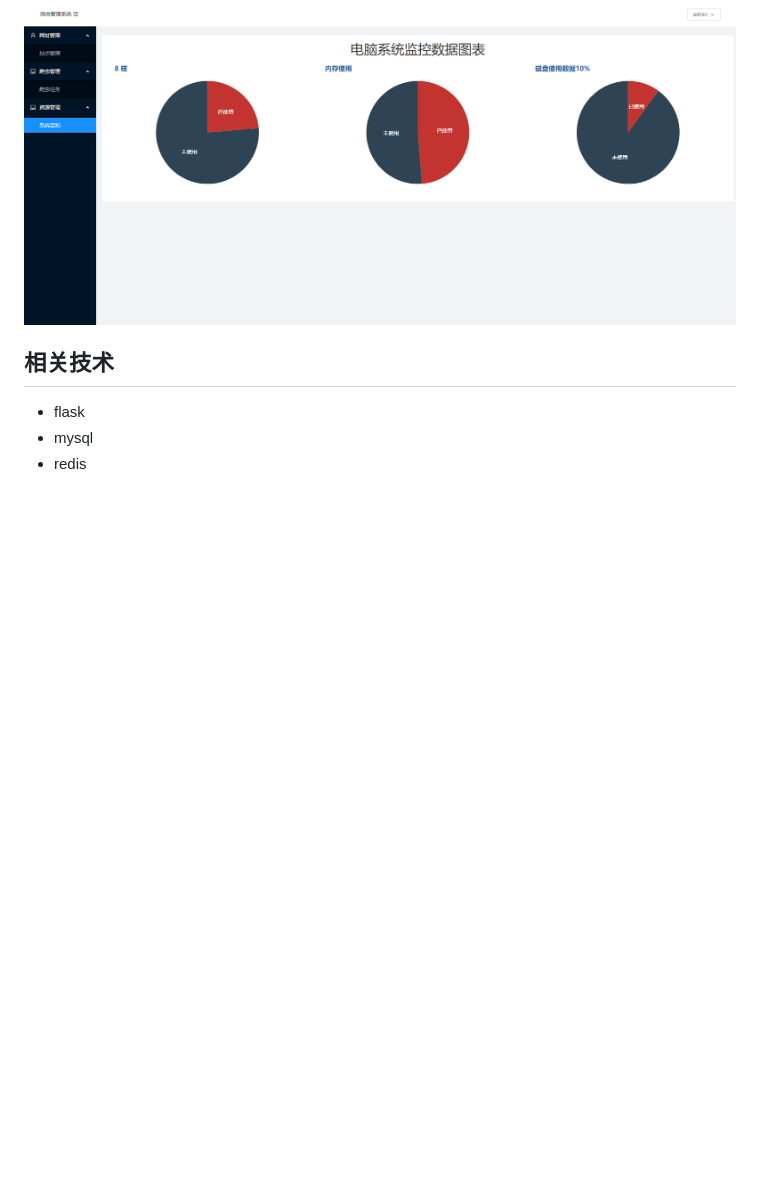
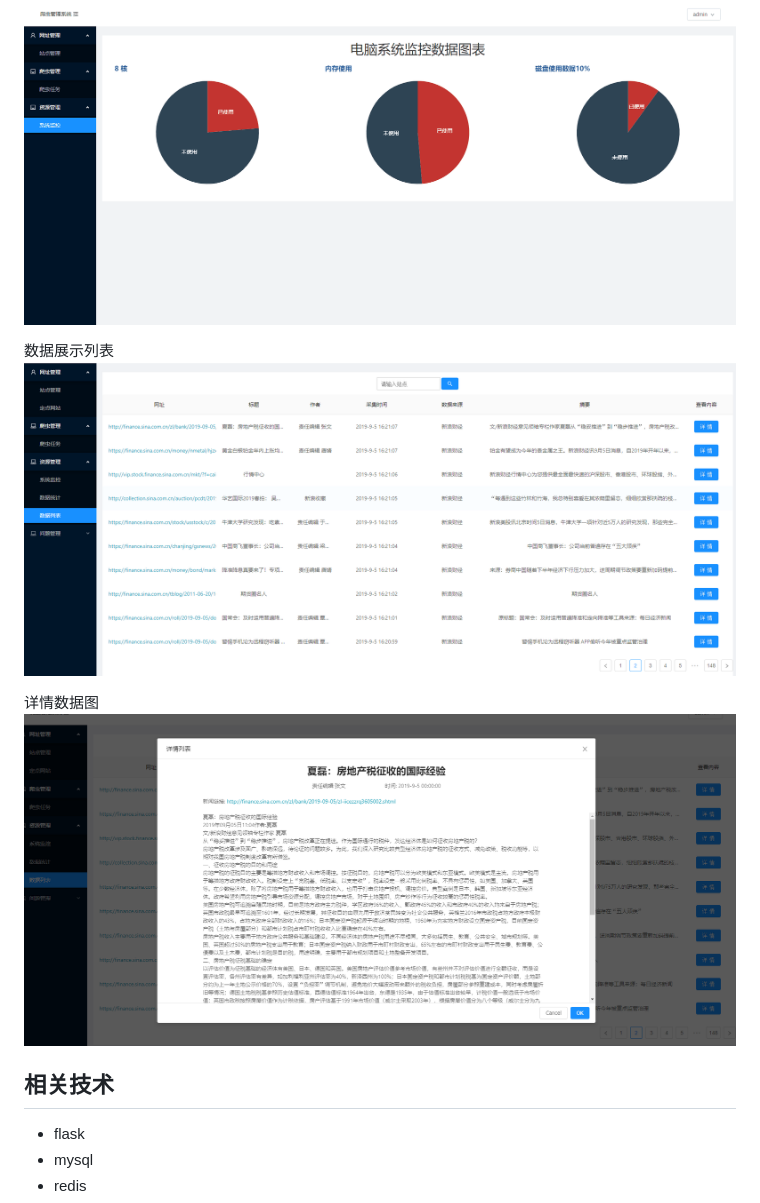
Before and after one commit to Snailwicked/spider_manage, a Markdown page: README.md, the part around the change printed below. Drawn GitHub-style; pictures changed too: images/detailed.png (added), images/newslist.png (added); blank space fills up the shorter version.

```diff
--- a/README.md
+++ b/README.md
@@ -32,6 +37,12 @@
 系统监控图
 ![Image text](https://raw.githubusercontent.com/Snailwicked/spider_manage/master/images/monitor.png)
 
+
+数据展示列表
+![Image text](https://raw.githubusercontent.com/Snailwicked/spider_manage/master/images/newslist.png)
+
+详情数据图
+![Image text](https://raw.githubusercontent.com/Snailwicked/spider_manage/master/images/detailed.png)
 ## 相关技术
 
 - flask
```
Also changed, not shown: other parts of README.md (+7 -2 lines), images/config.png, images/import.png, images/spider_engine.png (added), images/weblist.png.
